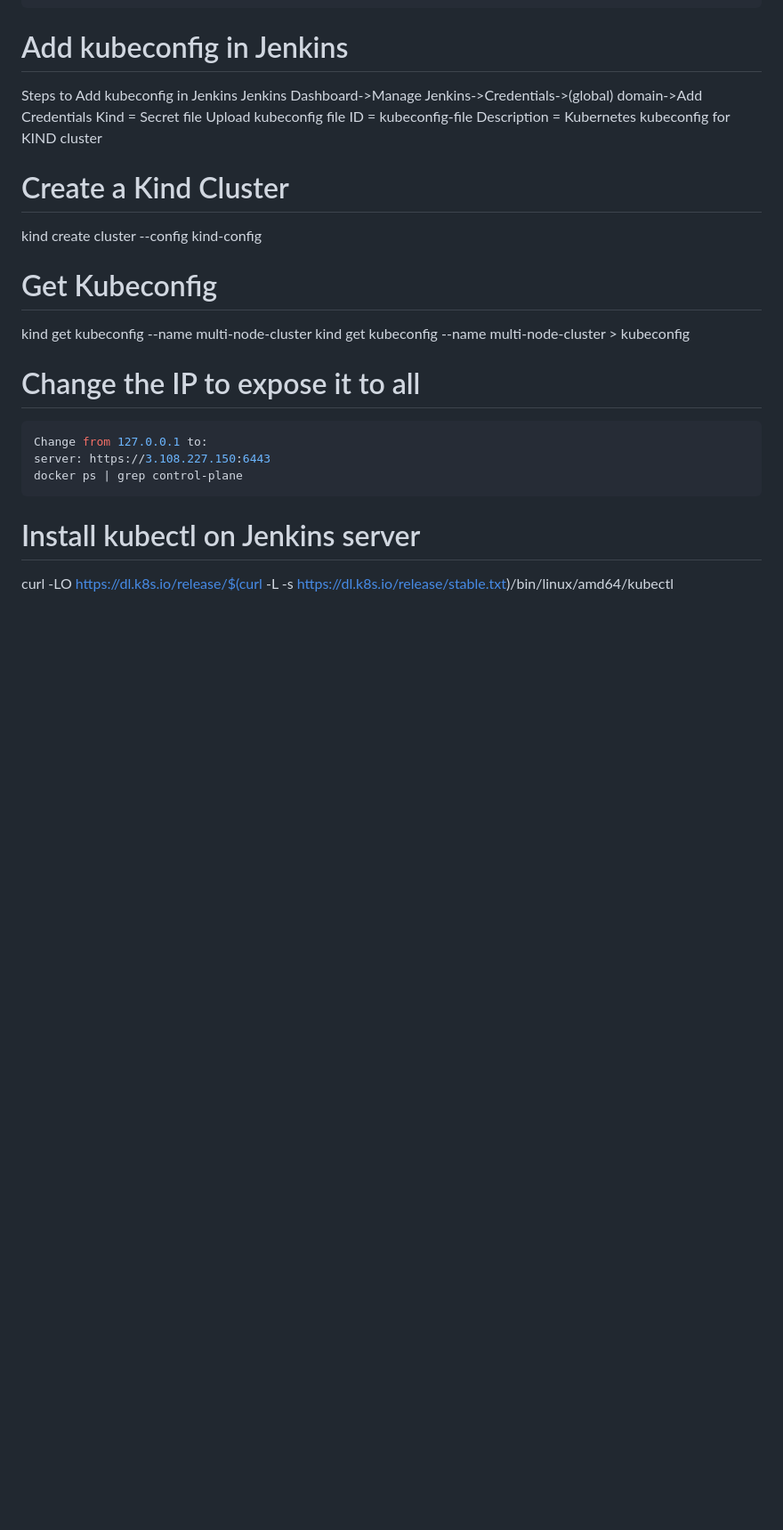
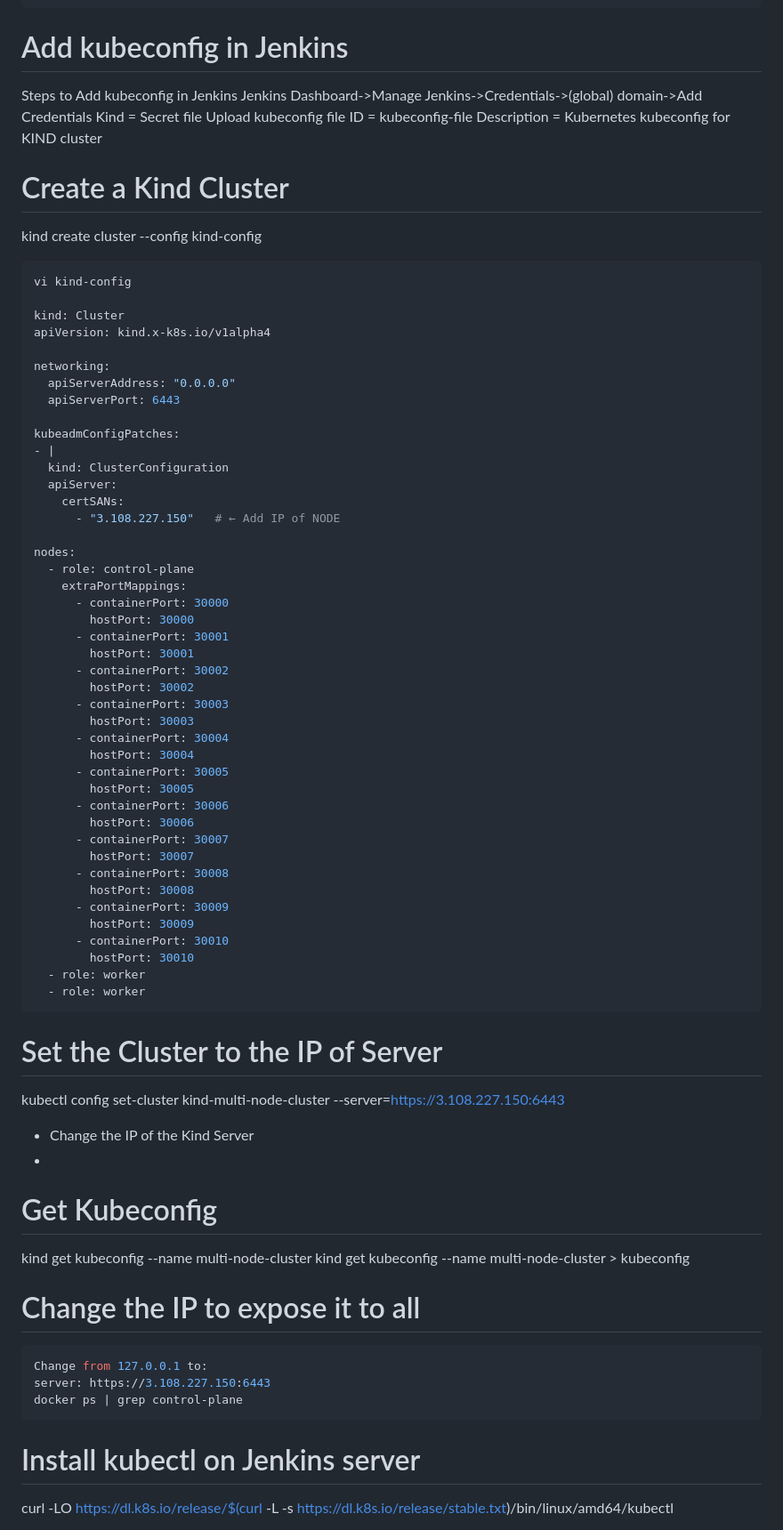
Before and after one commit to Manohar-1305/quiz-website-portal, a Markdown page: README.md, the part around the change. Shown at 89% size. GitHub-like rendering; blank space fills up the shorter version.

````diff
--- a/README.md
+++ b/README.md
@@ -135,7 +135,55 @@ Description = Kubernetes kubeconfig for KIND cluster
 
 # Create a Kind Cluster
 kind create cluster --config kind-config
+```bash
+vi kind-config
 
+kind: Cluster
+apiVersion: kind.x-k8s.io/v1alpha4
+
+networking:
+  apiServerAddress: "0.0.0.0"
+  apiServerPort: 6443
+
+kubeadmConfigPatches:
+- |
+  kind: ClusterConfiguration
+  apiServer:
+    certSANs:
+      - "3.108.227.150"   # ← Add IP of NODE
+
+nodes:
+  - role: control-plane
+    extraPortMappings:
+      - containerPort: 30000
+        hostPort: 30000
+      - containerPort: 30001
+        hostPort: 30001
+      - containerPort: 30002
+        hostPort: 30002
+      - containerPort: 30003
+        hostPort: 30003
+      - containerPort: 30004
+        hostPort: 30004
+      - containerPort: 30005
+        hostPort: 30005
+      - containerPort: 30006
+        hostPort: 30006
+      - containerPort: 30007
+        hostPort: 30007
+      - containerPort: 30008
+        hostPort: 30008
+      - containerPort: 30009
+        hostPort: 30009
+      - containerPort: 30010
+        hostPort: 30010
+  - role: worker
+  - role: worker
+```
+# Set the Cluster to the IP of Server
+kubectl config set-cluster kind-multi-node-cluster   --server=https://3.108.227.150:6443
+- Change the IP of the Kind Server
+-
 # Get Kubeconfig
 kind get kubeconfig --name multi-node-cluster
 kind get kubeconfig --name multi-node-cluster > kubeconfig
````
